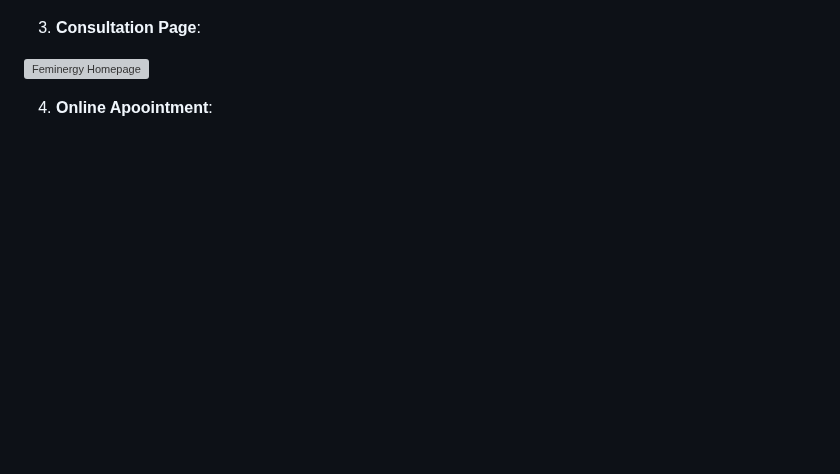
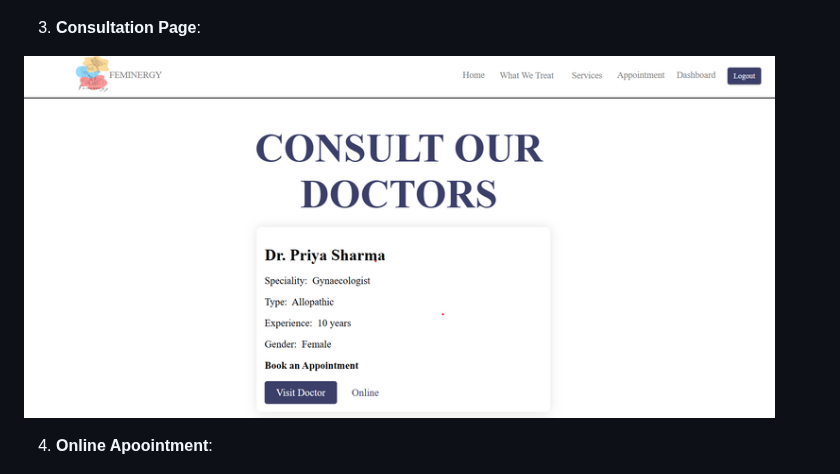
Before and after one commit to shivamkotalia14/Feminergy, a Markdown page: README.md, the part around the change. GitHub-like rendering; blank space fills up the shorter version; grey boxes are pictures that could not be loaded.

```diff
--- a/README.md
+++ b/README.md
@@ -69,7 +69,7 @@ Feminergy aims to destigmatize discussions around menstruation, fight misconcept
 
   3. **Consultation Page**:
 
-![Feminergy Homepage](./Prototype_images/COnsultation%20page.png)
+![Feminergy Homepage](./Prototype_images/Consultation%20page.png)
 
   4. **Online Apoointment**:
 
```
